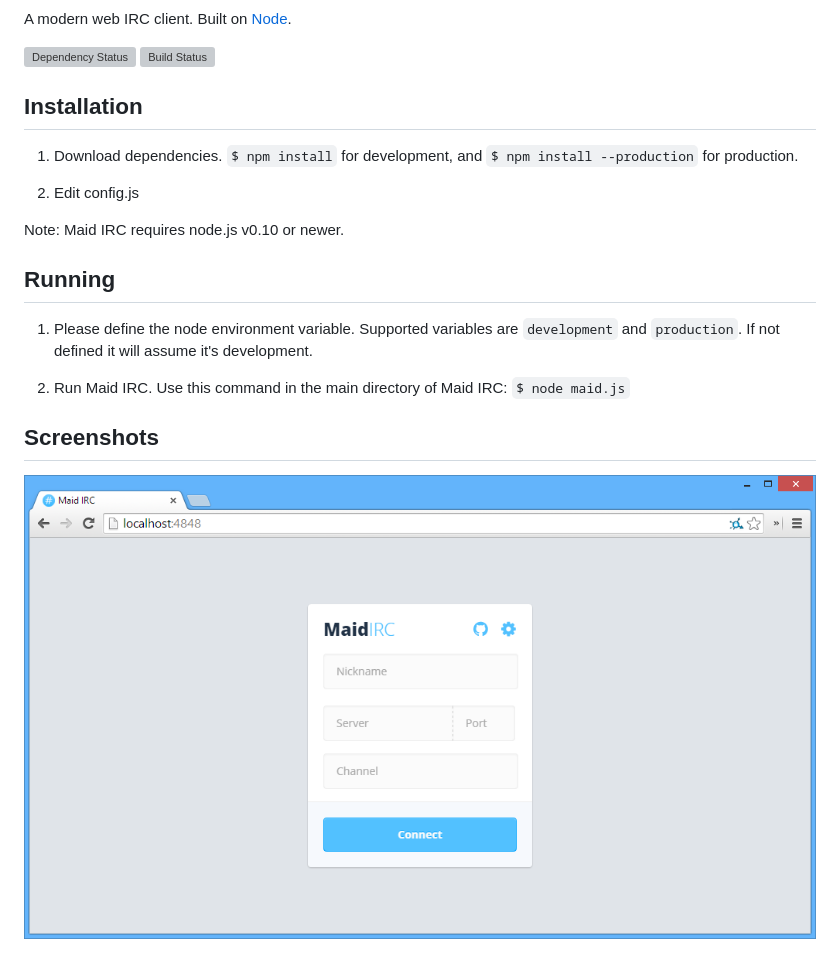
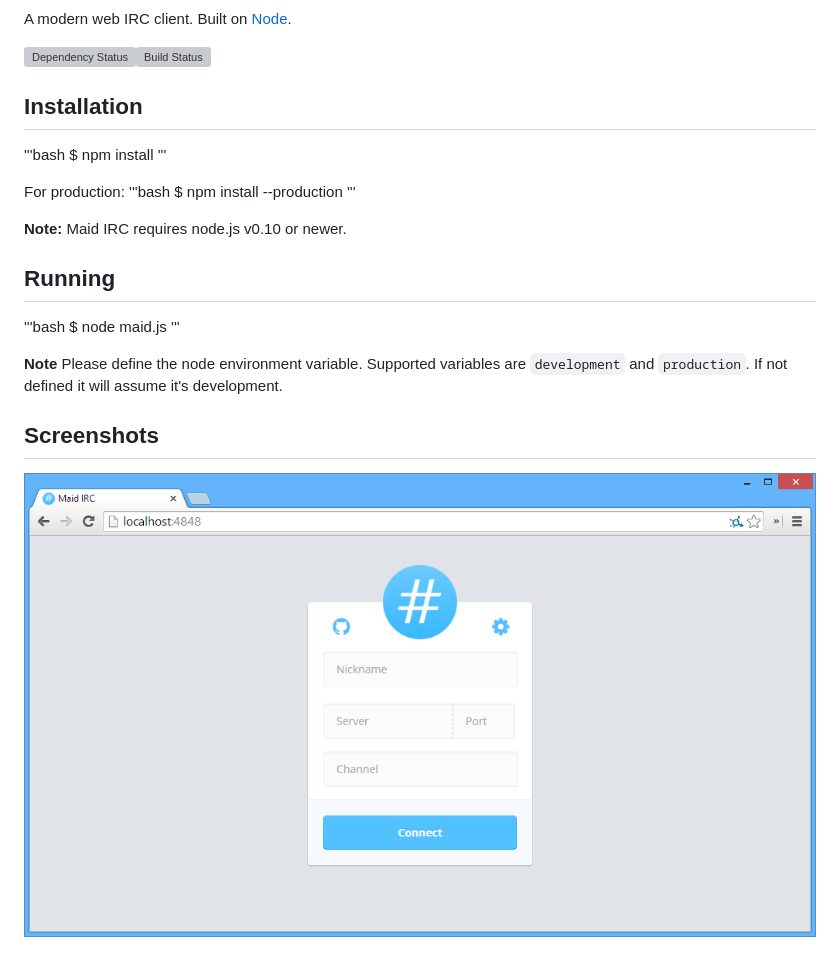
Before and after one commit to Phalanxia/Maid-IRC, a Markdown page: README.md, the part around the change printed below. GitHub-like rendering; pictures changed too: screenshots/login.png; grey boxes are pictures that could not be loaded.

Commit message:
Fixed bugs. Updated readme, and screenshots. Continued work on getting the front-end working again

```diff
--- a/README.md
+++ b/README.md
@@ -2,21 +2,26 @@
 
 A modern web IRC client. Built on [Node](http://nodejs.org).
 
-[![Dependency Status](https://gemnasium.com/Phalanxia/Maid-IRC.png)](https://gemnasium.com/Phalanxia/Maid-IRC) [![Build Status](https://travis-ci.org/Phalanxia/Maid-IRC.svg?branch=master)](https://travis-ci.org/Phalanxia/Maid-IRC)
+[![Dependency Status](https://gemnasium.com/Phalanxia/Maid-IRC.png)](https://gemnasium.com/Phalanxia/Maid-IRC)[![Build Status](https://travis-ci.org/Phalanxia/Maid-IRC.svg?branch=master)](https://travis-ci.org/Phalanxia/Maid-IRC)
 
 ## Installation
+'''bash
+$ npm install
+'''
 
-1. Download dependencies. `$ npm install` for development, and `$ npm install --production` for production.
+For production:
+'''bash
+$ npm install --production
+'''
 
-2. Edit config.js
-
-Note: Maid IRC requires node.js v0.10 or newer.
+**Note:** Maid IRC requires node.js v0.10 or newer.
 
 ## Running
+'''bash
+$ node maid.js
+'''
 
-1. Please define the node environment variable. Supported variables are `development` and `production`. If not defined it will assume it's development.
-
-2. Run Maid IRC. Use this command in the main directory of Maid IRC: `$ node maid.js`
+**Note** Please define the node environment variable. Supported variables are `development` and `production`. If not defined it will assume it's development.
 
 ## Screenshots
 
```
Also changed, not shown: other parts of README.md (+1 -1 lines), 3 other files.
